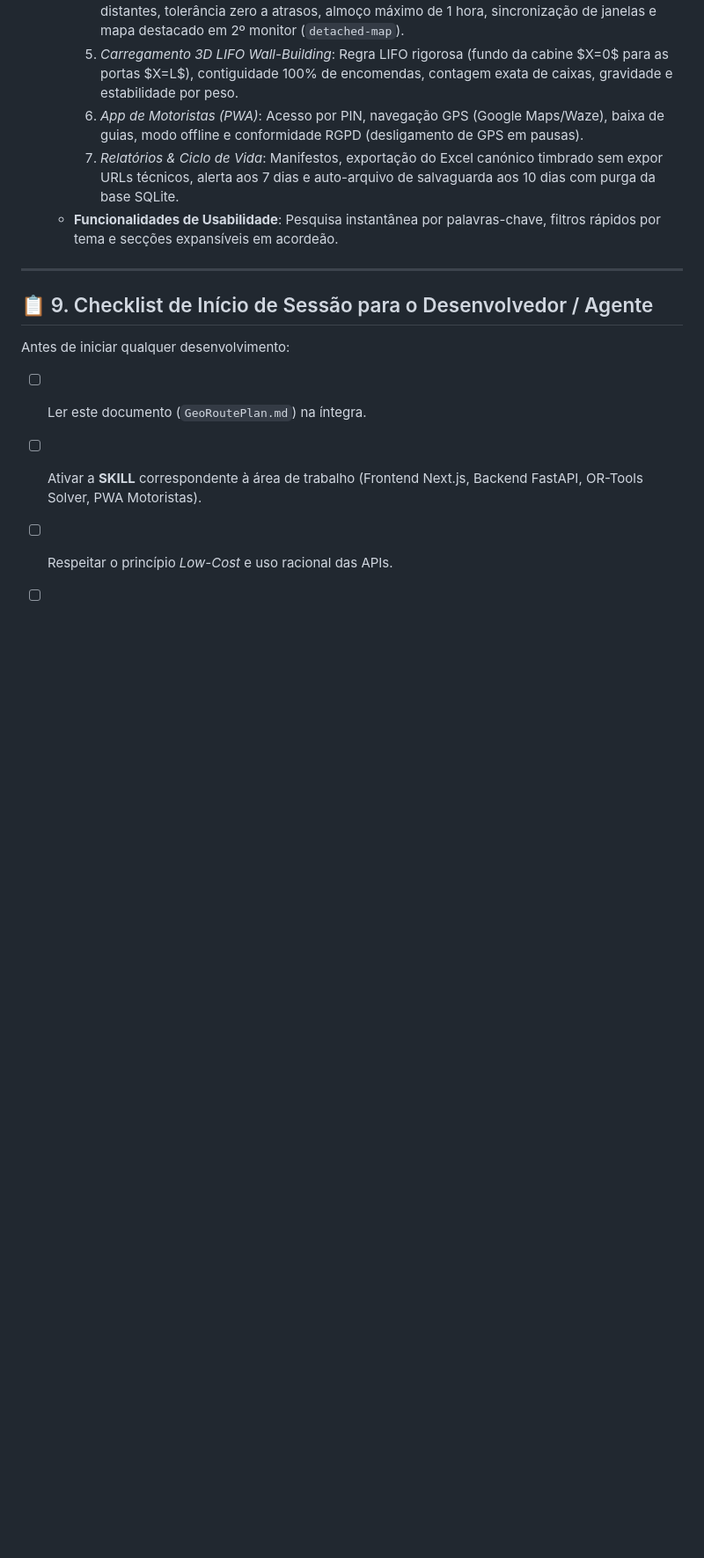
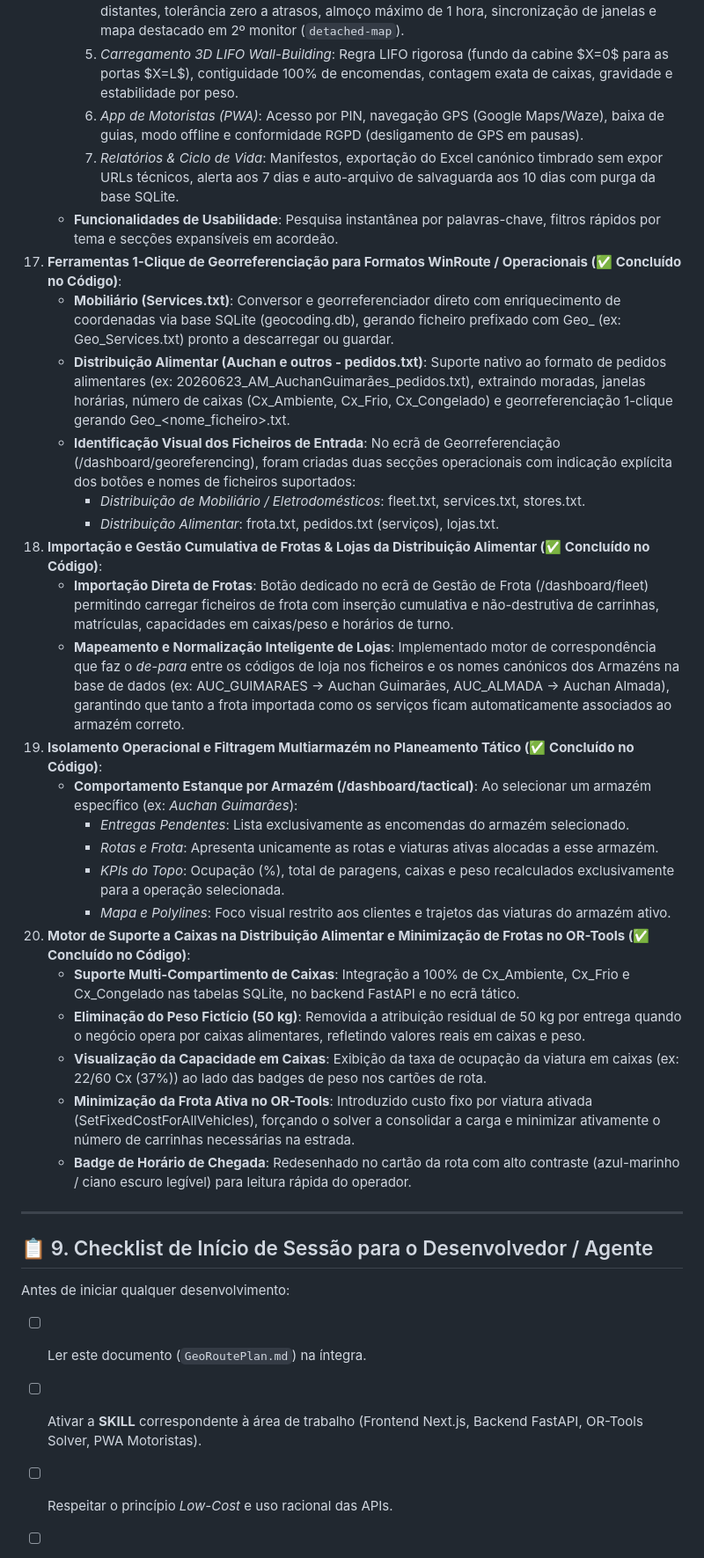
Before and after one commit to Pauloalexbatista/GEORREF_Optimizer, a Markdown page: GeoRoutePlan.md, the part around the change. Shown at 88% size. Drawn GitHub-style; blank space fills up the shorter version.

Commit message:
docs: atualizar GeoRoutePlan.md com pontos 17 a 20 concluidos na sessao anterior

```diff
--- a/GeoRoutePlan.md
+++ b/GeoRoutePlan.md
@@ -598,6 +598,27 @@ Em estrita conformidade com as deliberações da **CNPD (Comissão Nacional de P
       6. *App de Motoristas (PWA)*: Acesso por PIN, navegação GPS (Google Maps/Waze), baixa de guias, modo offline e conformidade RGPD (desligamento de GPS em pausas).
       7. *Relatórios & Ciclo de Vida*: Manifestos, exportação do Excel canónico timbrado sem expor URLs técnicos, alerta aos 7 dias e auto-arquivo de salvaguarda aos 10 dias com purga da base SQLite.
     * **Funcionalidades de Usabilidade**: Pesquisa instantânea por palavras-chave, filtros rápidos por tema e secções expansíveis em acordeão.
+17. **Ferramentas 1-Clique de Georreferenciação para Formatos WinRoute / Operacionais (✅ Concluído no Código)**:
+    * **Mobiliário (Services.txt)**: Conversor e georreferenciador direto com enriquecimento de coordenadas via base SQLite (geocoding.db), gerando ficheiro prefixado com Geo_ (ex: Geo_Services.txt) pronto a descarregar ou guardar.
+    * **Distribuição Alimentar (Auchan e outros - pedidos.txt)**: Suporte nativo ao formato de pedidos alimentares (ex: 20260623_AM_AuchanGuimarães_pedidos.txt), extraindo moradas, janelas horárias, número de caixas (Cx_Ambiente, Cx_Frio, Cx_Congelado) e georreferenciação 1-clique gerando Geo_<nome_ficheiro>.txt.
+    * **Identificação Visual dos Ficheiros de Entrada**: No ecrã de Georreferenciação (/dashboard/georeferencing), foram criadas duas secções operacionais com indicação explícita dos botões e nomes de ficheiros suportados:
+      - *Distribuição de Mobiliário / Eletrodomésticos*: fleet.txt, services.txt, stores.txt.
+      - *Distribuição Alimentar*: frota.txt, pedidos.txt (serviços), lojas.txt.
+18. **Importação e Gestão Cumulativa de Frotas & Lojas da Distribuição Alimentar (✅ Concluído no Código)**:
+    * **Importação Direta de Frotas**: Botão dedicado no ecrã de Gestão de Frota (/dashboard/fleet) permitindo carregar ficheiros de frota com inserção cumulativa e não-destrutiva de carrinhas, matrículas, capacidades em caixas/peso e horários de turno.
+    * **Mapeamento e Normalização Inteligente de Lojas**: Implementado motor de correspondência que faz o *de-para* entre os códigos de loja nos ficheiros e os nomes canónicos dos Armazéns na base de dados (ex: AUC_GUIMARAES → Auchan Guimarães, AUC_ALMADA → Auchan Almada), garantindo que tanto a frota importada como os serviços ficam automaticamente associados ao armazém correto.
+19. **Isolamento Operacional e Filtragem Multiarmazém no Planeamento Tático (✅ Concluído no Código)**:
+    * **Comportamento Estanque por Armazém (/dashboard/tactical)**: Ao selecionar um armazém específico (ex: *Auchan Guimarães*):
+      - *Entregas Pendentes*: Lista exclusivamente as encomendas do armazém selecionado.
+      - *Rotas e Frota*: Apresenta unicamente as rotas e viaturas ativas alocadas a esse armazém.
+      - *KPIs do Topo*: Ocupação (%), total de paragens, caixas e peso recalculados exclusivamente para a operação selecionada.
+      - *Mapa e Polylines*: Foco visual restrito aos clientes e trajetos das viaturas do armazém ativo.
+20. **Motor de Suporte a Caixas na Distribuição Alimentar e Minimização de Frotas no OR-Tools (✅ Concluído no Código)**:
+    * **Suporte Multi-Compartimento de Caixas**: Integração a 100% de Cx_Ambiente, Cx_Frio e Cx_Congelado nas tabelas SQLite, no backend FastAPI e no ecrã tático.
+    * **Eliminação do Peso Fictício (50 kg)**: Removida a atribuição residual de 50 kg por entrega quando o negócio opera por caixas alimentares, refletindo valores reais em caixas e peso.
+    * **Visualização da Capacidade em Caixas**: Exibição da taxa de ocupação da viatura em caixas (ex: 22/60 Cx (37%)) ao lado das badges de peso nos cartões de rota.
+    * **Minimização da Frota Ativa no OR-Tools**: Introduzido custo fixo por viatura ativada (SetFixedCostForAllVehicles), forçando o solver a consolidar a carga e minimizar ativamente o número de carrinhas necessárias na estrada.
+    * **Badge de Horário de Chegada**: Redesenhado no cartão da rota com alto contraste (azul-marinho / ciano escuro legível) para leitura rápida do operador.
 
 ---
 
```
